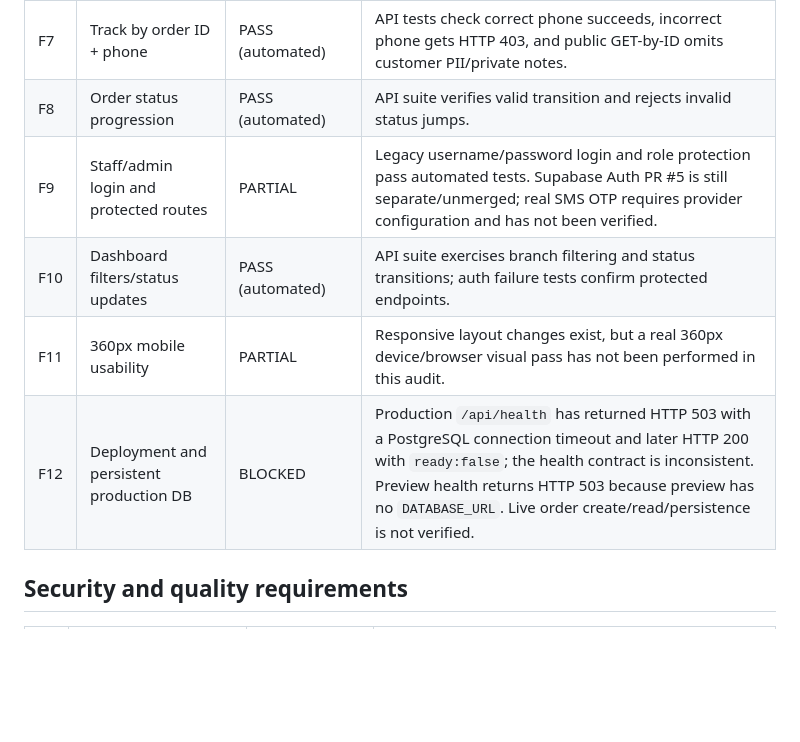
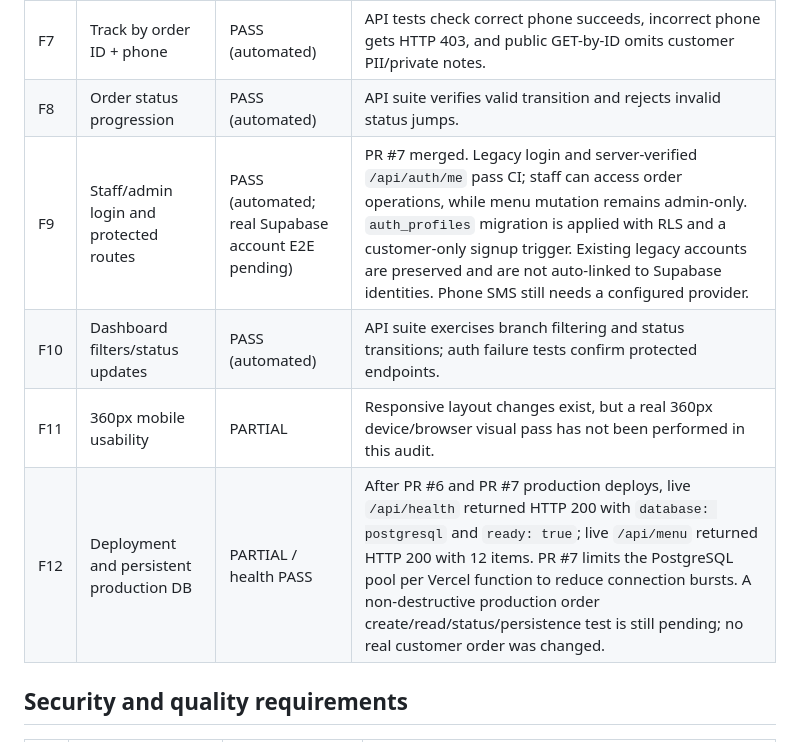
Before and after one commit to exnesssjaffri-sketch/Karachi-bites, a Markdown page: REQUIREMENTS_AUDIT.md, the part around one of its changes. Drawn GitHub-style; blank space fills up the shorter version.

```diff
--- a/REQUIREMENTS_AUDIT.md
+++ b/REQUIREMENTS_AUDIT.md
@@ -20,10 +20,10 @@ This is an evidence-based implementation status, not a claim that the entire ass
 | F6 | Persist order and unique order ID | PASS locally / production NOT VERIFIED | SQLite API and separate-process persistence tests pass. Production health is inconsistent; do not treat local persistence as proof of production persistence. |
 | F7 | Track by order ID + phone | PASS (automated) | API tests check correct phone succeeds, incorrect phone gets HTTP 403, and public GET-by-ID omits customer PII/private notes. |
 | F8 | Order status progression | PASS (automated) | API suite verifies valid transition and rejects invalid status jumps. |
-| F9 | Staff/admin login and protected routes | PARTIAL | Legacy username/password login and role protection pass automated tests. Supabase Auth PR #5 is still separate/unmerged; real SMS OTP requires provider configuration and has not been verified. |
+| F9 | Staff/admin login and protected routes | PASS (automated; real Supabase account E2E pending) | PR #7 merged. Legacy login and server-verified `/api/auth/me` pass CI; staff can access order operations, while menu mutation remains admin-only. `auth_profiles` migration is applied with RLS and a customer-only signup trigger. Existing legacy accounts are preserved and are not auto-linked to Supabase identities. Phone SMS still needs a configured provider. |
 | F10 | Dashboard filters/status updates | PASS (automated) | API suite exercises branch filtering and status transitions; auth failure tests confirm protected endpoints. |
 | F11 | 360px mobile usability | PARTIAL | Responsive layout changes exist, but a real 360px device/browser visual pass has not been performed in this audit. |
-| F12 | Deployment and persistent production DB | BLOCKED | Production `/api/health` has returned HTTP 503 with a PostgreSQL connection timeout and later HTTP 200 with `ready:false`; the health contract is inconsistent. Preview health returns HTTP 503 because preview has no `DATABASE_URL`. Live order create/read/persistence is not verified. |
+| F12 | Deployment and persistent production DB | PARTIAL / health PASS | After PR #6 and PR #7 production deploys, live `/api/health` returned HTTP 200 with `database: postgresql` and `ready: true`; live `/api/menu` returned HTTP 200 with 12 items. PR #7 limits the PostgreSQL pool per Vercel function to reduce connection bursts. A non-destructive production order create/read/status/persistence test is still pending; no real customer order was changed. |
 
 ## Security and quality requirements
 
```
Also changed, not shown: other parts of REQUIREMENTS_AUDIT.md (+22 -6 lines).
